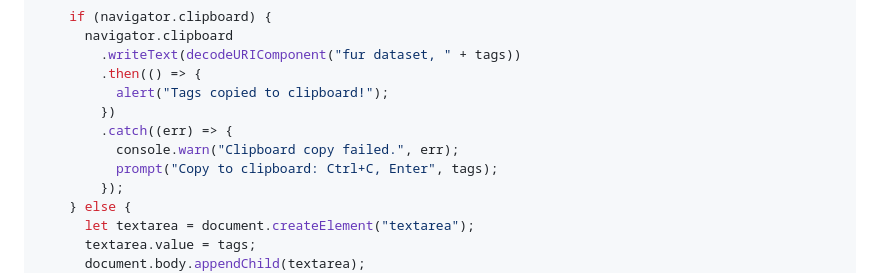
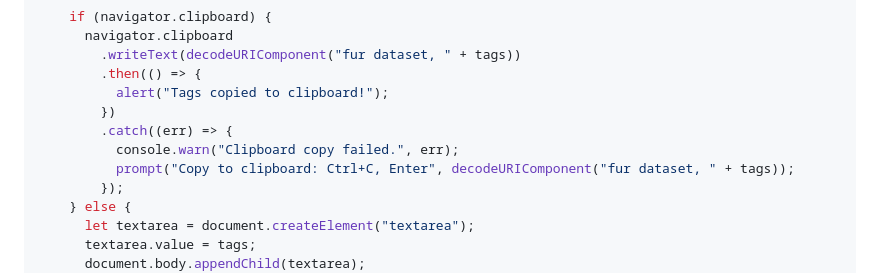
Before and after one commit to TapwaveZodiac/novelaiUKB, a Markdown page: docs/Tag-Retrieval-Bookmarklet.md, the part around the change. Drawn GitHub-style.

Commit message:
Update Tag-Retrieval-Bookmarklet.md
Forgot to add decodeURIComponent to one of the methods that give out the tags to copy.

```diff
--- a/docs/Tag-Retrieval-Bookmarklet.md
+++ b/docs/Tag-Retrieval-Bookmarklet.md
@@ -193,7 +193,7 @@ javascript: (function () {
         })
         .catch((err) => {
           console.warn("Clipboard copy failed.", err);
-          prompt("Copy to clipboard: Ctrl+C, Enter", tags);
+          prompt("Copy to clipboard: Ctrl+C, Enter", decodeURIComponent("fur dataset, " + tags));
         });
     } else {
       let textarea = document.createElement("textarea");
```
